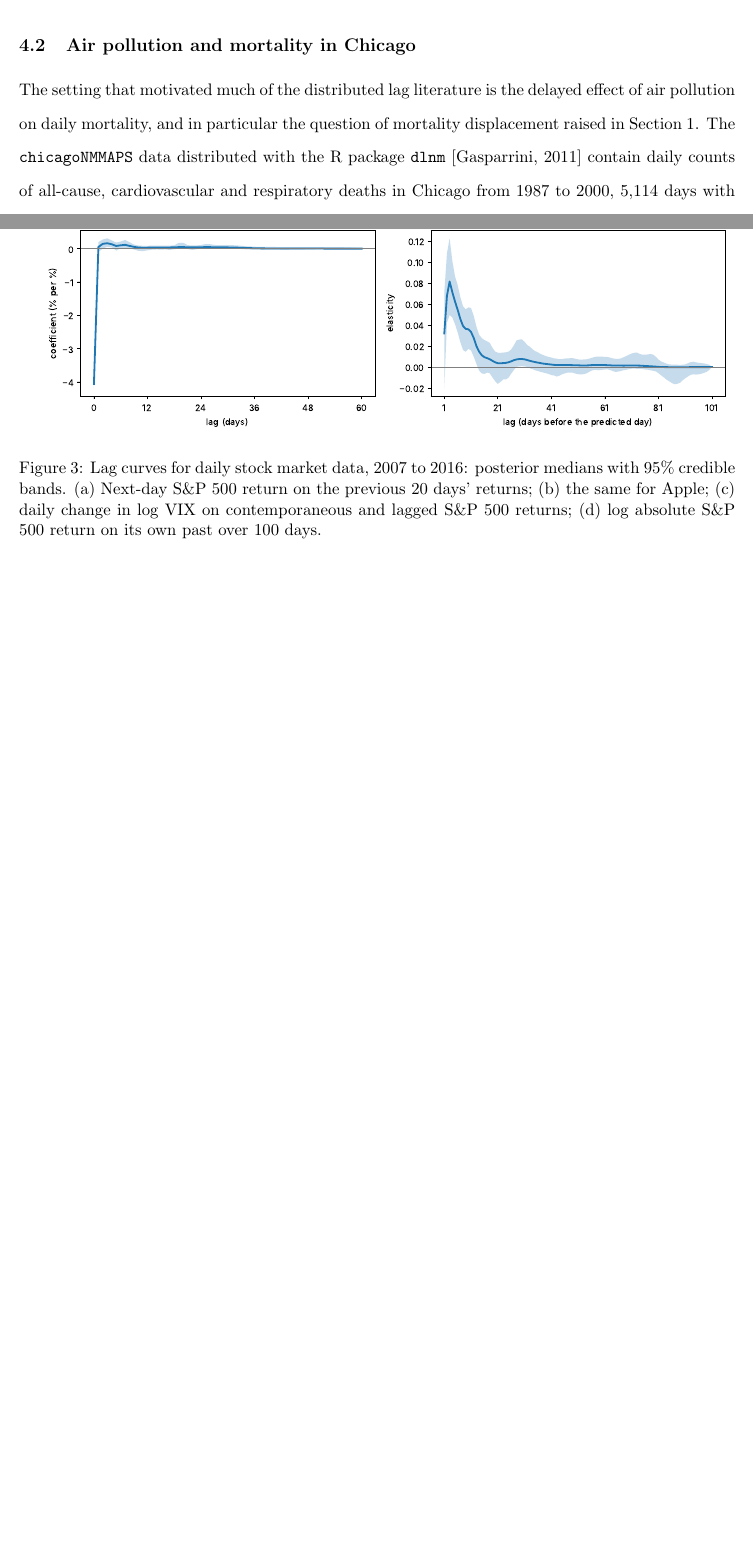
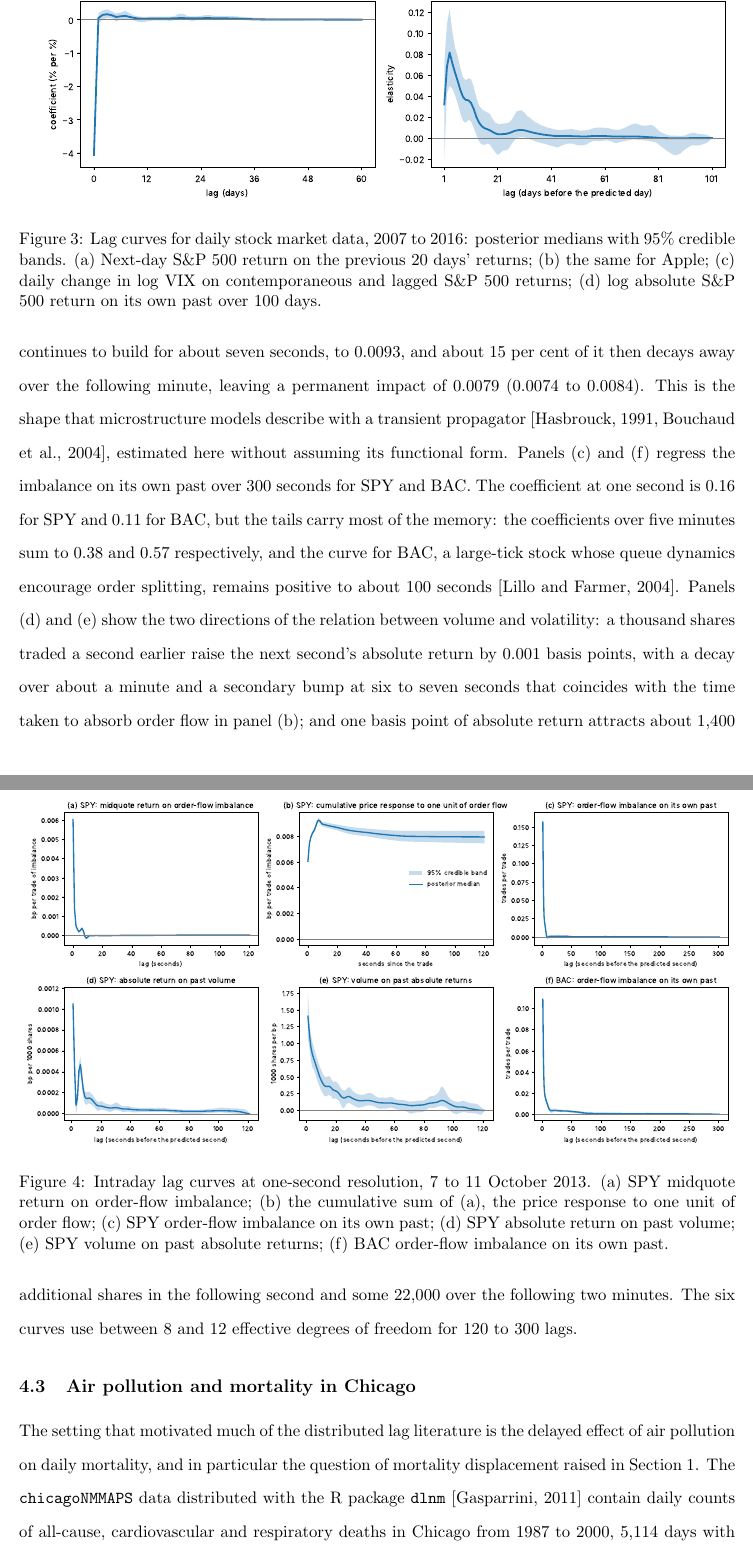
Before and after one commit to alastairrushworth/badlm, a LaTeX paper (paper/badlm.tex): two parts of pages 11 and 12 of 17 before the commit and two parts of pages 12 and 13 of 18 after it, joined at a grey line, cut so that both start at the same text, the shorter picture padded with empty space. Compiled offline with pdfLaTeX.

Commit message:
Intraday microstructure write-up and figures; paper Section 4 now has four illustrations
Co-Authored-By: Claude Fable 5.1 <noreply@anthropic.com>
Claude-Session: https://claude.ai/code/session_01FCP1GA5ohkeNxZEcP2VKqi

```diff
--- a/paper/badlm.tex
+++ b/paper/badlm.tex
@@ -498,3 +518,35 @@ on its own past over 100 days.}
+response continues to build for about seven seconds, to 0.0093, and about 15
+per cent of it then decays away over the following minute, leaving a
+permanent impact of 0.0079 (0.0074 to 0.0084). This is the shape that
+microstructure models describe with a transient propagator
+\citep{hasbrouck1991, bouchaud2004}, estimated here without assuming its
+functional form. Panels (c) and (f) regress the imbalance on its own past
+over 300 seconds for SPY and BAC. The coefficient at one second is 0.16 for
+SPY and 0.11 for BAC, but the tails carry most of the memory: the
+coefficients over five minutes sum to 0.38 and 0.57 respectively, and the
+curve for BAC, a large-tick stock whose queue dynamics encourage order
+splitting, remains positive to about 100 seconds \citep{lillo2004}. Panels
+(d) and (e) show the two directions of the relation between volume and
+volatility: a thousand shares traded a second earlier raise the next second's
+absolute return by 0.001 basis points, with a decay over about a minute and a
+secondary bump at six to seven seconds that coincides with the time taken to
+absorb order flow in panel (b); and one basis point of absolute return attracts
+about 1,400 additional shares in the following second and some 22,000 over
+the following two minutes. The six curves use between 8 and 12 effective
+degrees of freedom for 120 to 300 lags.
+
+\begin{figure}[t]
+\centering
+\includegraphics[width=\textwidth]{figures/microstructure_lag_curves.pdf}
+\caption{Intraday lag curves at one-second resolution, 7 to 11 October
+2013. (a) SPY midquote return on order-flow imbalance; (b) the cumulative
+sum of (a), the price response to one unit of order flow; (c) SPY order-flow
+imbalance on its own past; (d) SPY absolute return on past volume; (e) SPY
+volume on past absolute returns; (f) BAC order-flow imbalance on its own
+past.}
+\label{fig:micro}
+\end{figure}
+
 \subsection{Air pollution and mortality in Chicago}
 
 The setting that motivated much of the distributed lag literature is the
```
Also changed, not shown: paper/badlm.bib (+27 -0 lines), README.md, figures/microstructure_lag_curves.png (added), paper/badlm.pdf, paper/figures/microstructure_lag_curves.pdf (added), paper/badlm.tex (28 more changed lines).
